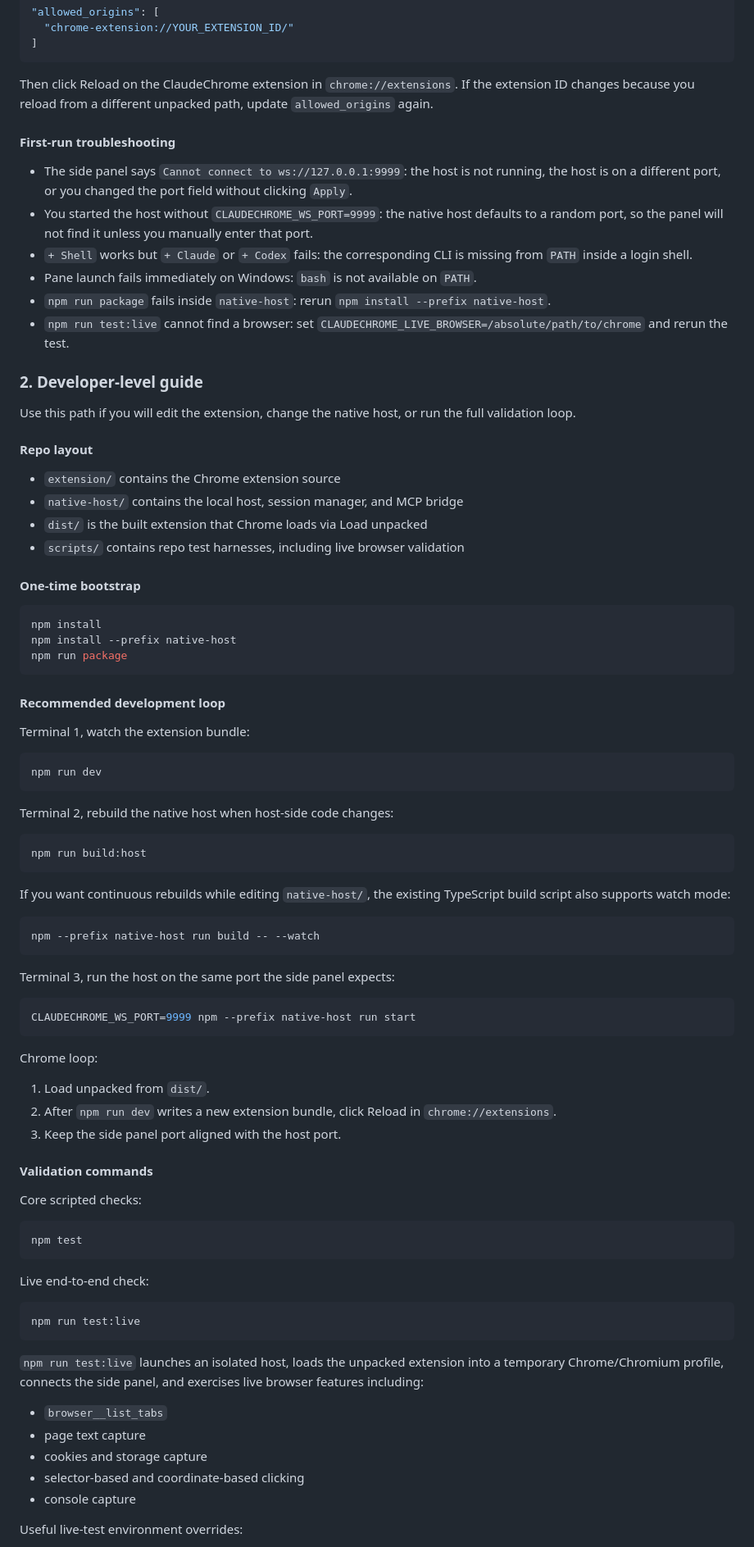
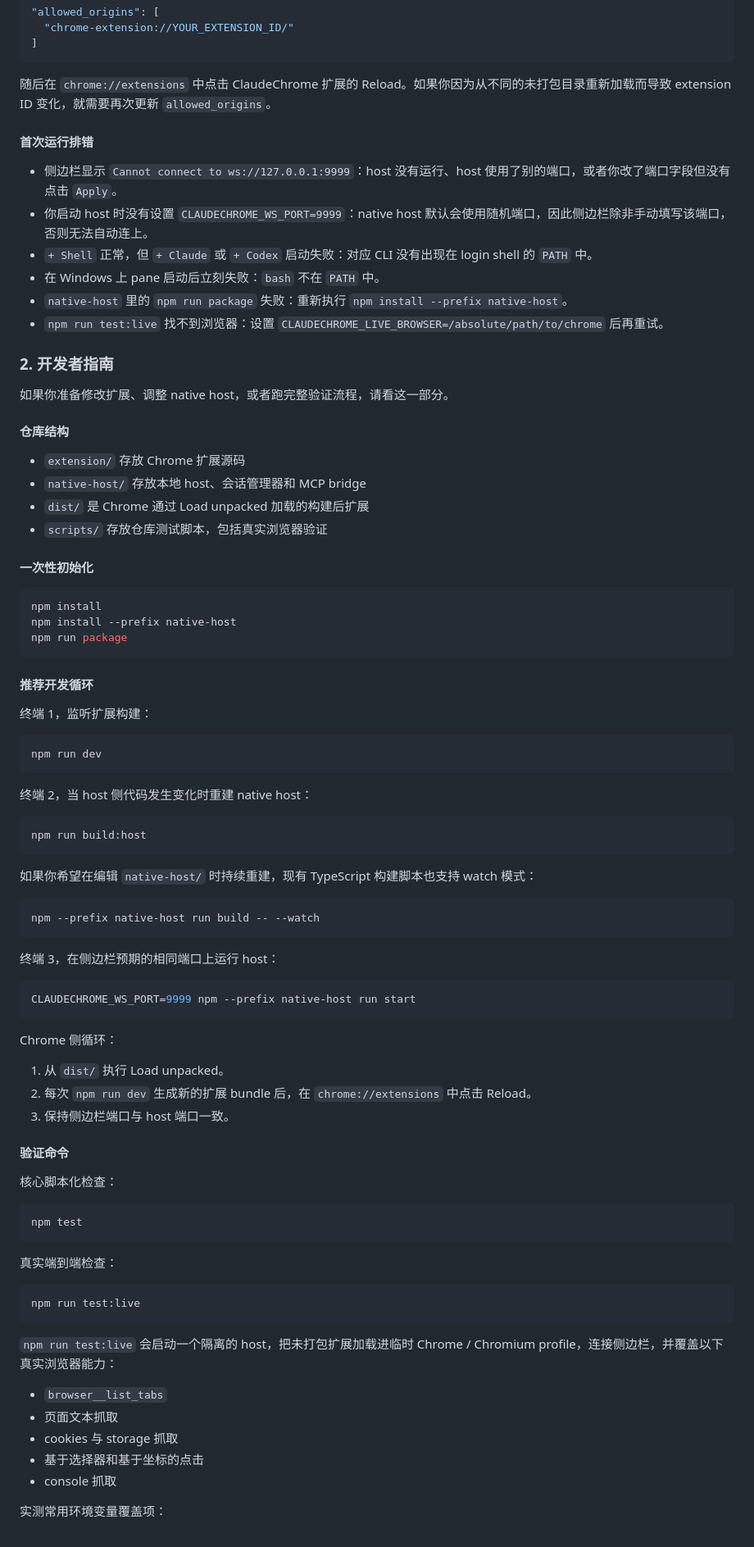
Before and after one commit to NatsuFox/ClaudeChrome, a Markdown page: README.md, the part around one of its changes. Shown at 82% size. Drawn GitHub-style.

````diff
--- a/README.md
+++ b/README.md
@@ -187,29 +190,29 @@ Edit the generated JSON file and set its `allowed_origins` field like this:
 ]
 ```
 
-Then click Reload on the ClaudeChrome extension in `chrome://extensions`. If the extension ID changes because you reload from a different unpacked path, update `allowed_origins` again.
+随后在 `chrome://extensions` 中点击 ClaudeChrome 扩展的 Reload。如果你因为从不同的未打包目录重新加载而导致 extension ID 变化，就需要再次更新 `allowed_origins`。
 
-#### First-run troubleshooting
+#### 首次运行排错
 
-- The side panel says `Cannot connect to ws://127.0.0.1:9999`: the host is not running, the host is on a different port, or you changed the port field without clicking `Apply`.
-- You started the host without `CLAUDECHROME_WS_PORT=9999`: the native host defaults to a random port, so the panel will not find it unless you manually enter that port.
-- `+ Shell` works but `+ Claude` or `+ Codex` fails: the corresponding CLI is missing from `PATH` inside a login shell.
-- Pane launch fails immediately on Windows: `bash` is not available on `PATH`.
-- `npm run package` fails inside `native-host`: rerun `npm install --prefix native-host`.
-- `npm run test:live` cannot find a browser: set `CLAUDECHROME_LIVE_BROWSER=/absolute/path/to/chrome` and rerun the test.
+- 侧边栏显示 `Cannot connect to ws://127.0.0.1:9999`：host 没有运行、host 使用了别的端口，或者你改了端口字段但没有点击 `Apply`。
+- 你启动 host 时没有设置 `CLAUDECHROME_WS_PORT=9999`：native host 默认会使用随机端口，因此侧边栏除非手动填写该端口，否则无法自动连上。
+- `+ Shell` 正常，但 `+ Claude` 或 `+ Codex` 启动失败：对应 CLI 没有出现在 login shell 的 `PATH` 中。
+- 在 Windows 上 pane 启动后立刻失败：`bash` 不在 `PATH` 中。
+- `native-host` 里的 `npm run package` 失败：重新执行 `npm install --prefix native-host`。
+- `npm run test:live` 找不到浏览器：设置 `CLAUDECHROME_LIVE_BROWSER=/absolute/path/to/chrome` 后再重试。
 
-### 2. Developer-level guide
+### 2. 开发者指南
 
-Use this path if you will edit the extension, change the native host, or run the full validation loop.
+如果你准备修改扩展、调整 native host，或者跑完整验证流程，请看这一部分。
 
-#### Repo layout
+#### 仓库结构
 
-- `extension/` contains the Chrome extension source
-- `native-host/` contains the local host, session manager, and MCP bridge
-- `dist/` is the built extension that Chrome loads via Load unpacked
-- `scripts/` contains repo test harnesses, including live browser validation
+- `extension/` 存放 Chrome 扩展源码
+- `native-host/` 存放本地 host、会话管理器和 MCP bridge
+- `dist/` 是 Chrome 通过 Load unpacked 加载的构建后扩展
+- `scripts/` 存放仓库测试脚本，包括真实浏览器验证
 
-#### One-time bootstrap
+#### 一次性初始化
 
 ```bash
 npm install
@@ -217,59 +220,59 @@ npm install --prefix native-host
 npm run package
 ```
 
-#### Recommended development loop
+#### 推荐开发循环
 
-Terminal 1, watch the extension bundle:
+终端 1，监听扩展构建：
 
 ```bash
 npm run dev
 ```
 
-Terminal 2, rebuild the native host when host-side code changes:
+终端 2，当 host 侧代码发生变化时重建 native host：
 
 ```bash
 npm run build:host
 ```
 
-If you want continuous rebuilds while editing `native-host/`, the existing TypeScript build script also supports watch mode:
+如果你希望在编辑 `native-host/` 时持续重建，现有 TypeScript 构建脚本也支持 watch 模式：
 
 ```bash
 npm --prefix native-host run build -- --watch
 ```
 
-Terminal 3, run the host on the same port the side panel expects:
+终端 3，在侧边栏预期的相同端口上运行 host：
 
 ```bash
 CLAUDECHROME_WS_PORT=9999 npm --prefix native-host run start
 ```
 
-Chrome loop:
+Chrome 侧循环：
 
-1. Load unpacked from `dist/`.
-2. After `npm run dev` writes a new extension bundle, click Reload in `chrome://extensions`.
-3. Keep the side panel port aligned with the host port.
+1. 从 `dist/` 执行 Load unpacked。
+2. 每次 `npm run dev` 生成新的扩展 bundle 后，在 `chrome://extensions` 中点击 Reload。
+3. 保持侧边栏端口与 host 端口一致。
 
-#### Validation commands
+#### 验证命令
 
-Core scripted checks:
+核心脚本化检查：
 
 ```bash
 npm test
 ```
 
-Live end-to-end check:
+真实端到端检查：
 
 ```bash
 npm run test:live
 ```
 
-`npm run test:live` launches an isolated host, loads the unpacked extension into a temporary Chrome/Chromium profile, connects the side panel, and exercises live browser features including:
+`npm run test:live` 会启动一个隔离的 host，把未打包扩展加载进临时 Chrome / Chromium profile，连接侧边栏，并覆盖以下真实浏览器能力：
 
 - `browser__list_tabs`
-- page text capture
-- cookies and storage capture
-- selector-based and coordinate-based clicking
-- console capture
+- 页面文本抓取
+- cookies 与 storage 抓取
+- 基于选择器和基于坐标的点击
+- console 抓取
 
-Useful live-test environment overrides:
+实测常用环境变量覆盖项：
 
````
Also changed, not shown: other parts of README.md (+135 -132 lines), README.en.md (added, +385 -0 lines).
